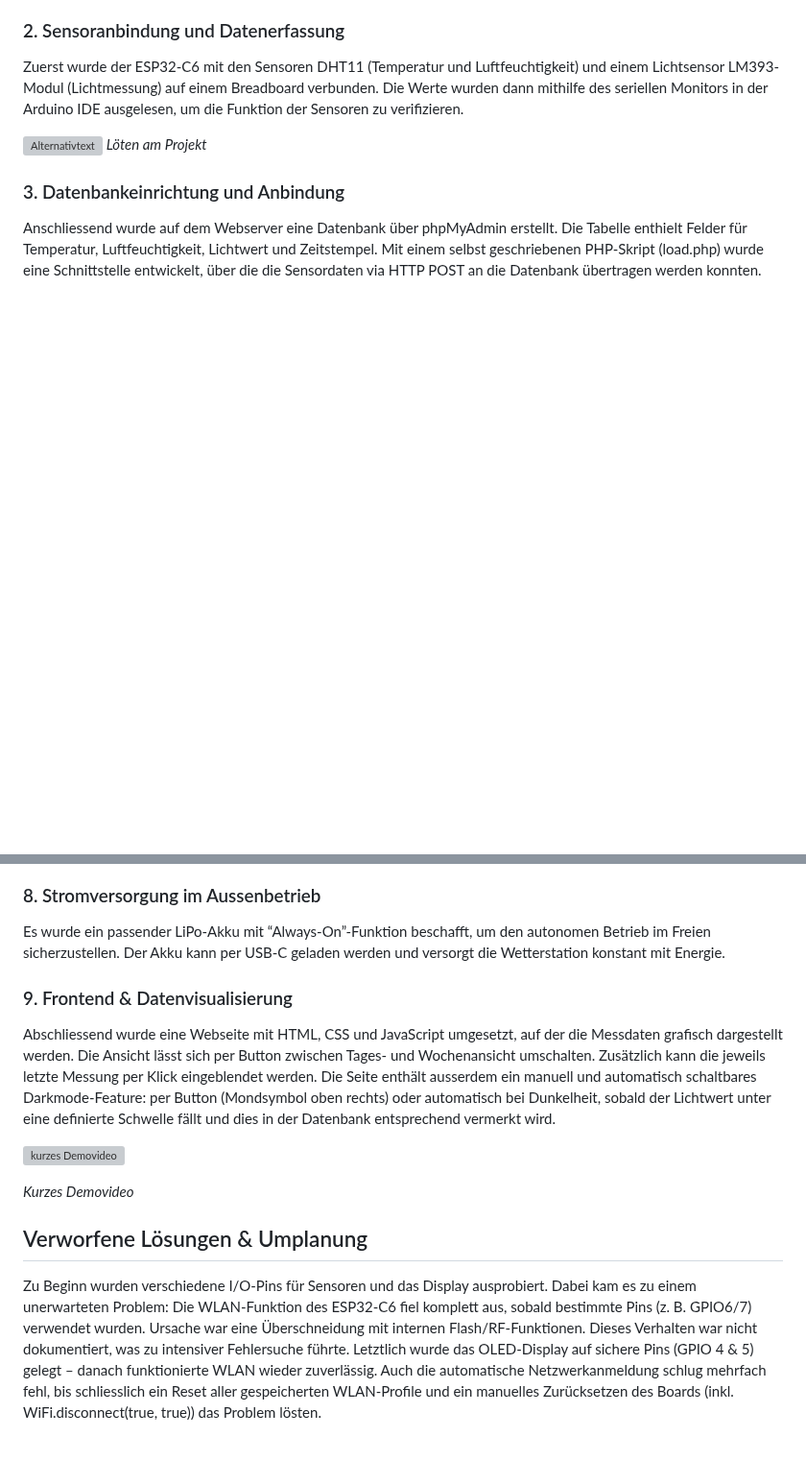
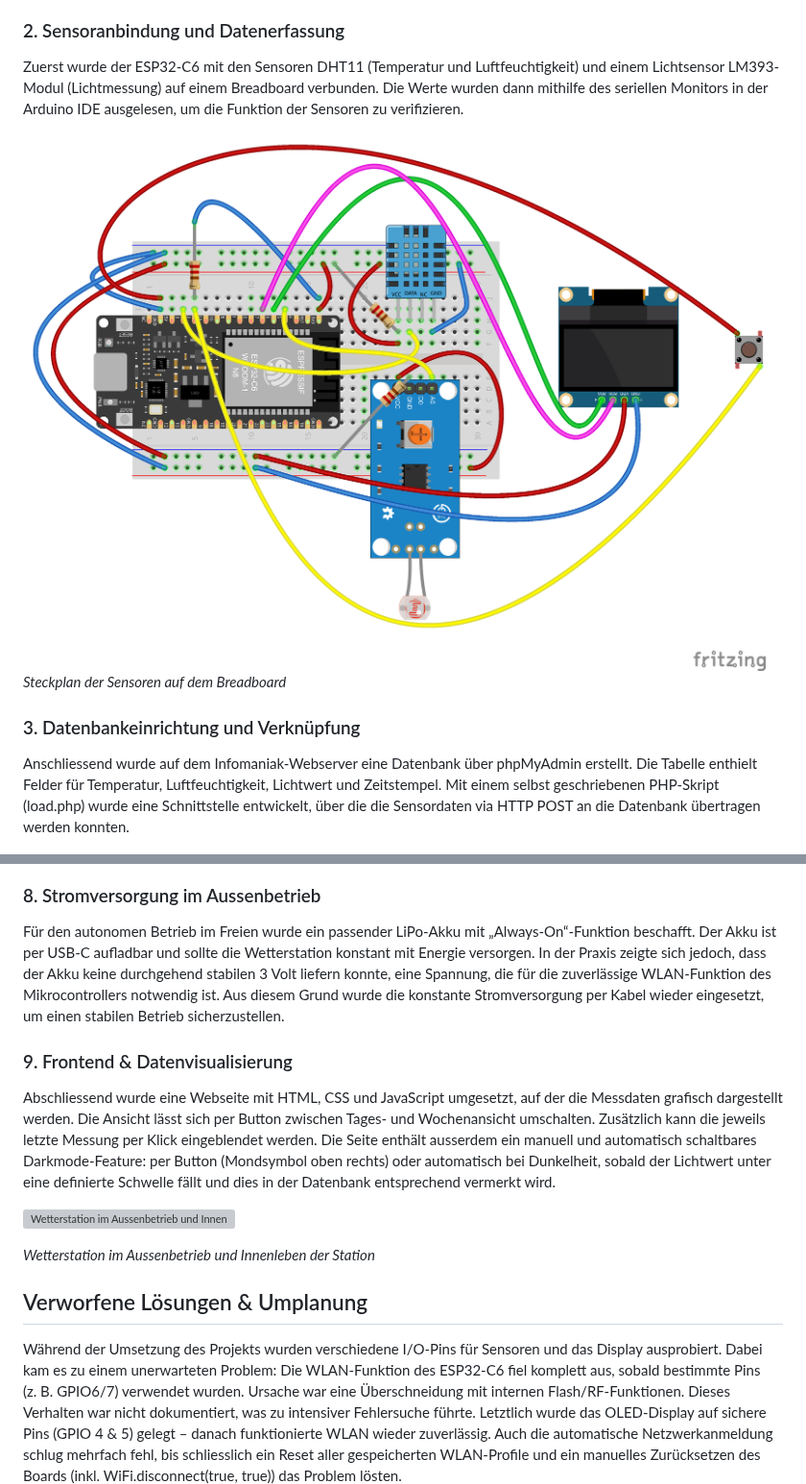
Before and after one commit to lukasschlegel/IM4_Klimamonitor, a Markdown page: README.md, 2 parts joined by grey strips. Shown at 96% size. Drawn GitHub-style; blank space fills up the shorter version; grey boxes are pictures that could not be loaded.

```diff
--- a/README.md
+++ b/README.md
@@ -19,12 +19,11 @@ Darauf basierend entwickelten wir in Figma ein UX-Design, das den Aufbau und die
 ### 2. Sensoranbindung und Datenerfassung
 Zuerst wurde der ESP32-C6 mit den Sensoren DHT11 (Temperatur und Luftfeuchtigkeit) und einem Lichtsensor LM393-Modul (Lichtmessung) auf einem Breadboard verbunden. Die Werte wurden dann mithilfe des seriellen Monitors in der Arduino IDE ausgelesen, um die Funktion der Sensoren zu verifizieren.
 
-![Alternativtext](img/Klimamonitor_Loeten.JPG)
-*Löten am Projekt*
+![Alternativtext](img/Klimamonitor_Steckplan.png)
+*Steckplan der Sensoren auf dem Breadboard*
 
-
-### 3. Datenbankeinrichtung und Anbindung
-Anschliessend wurde auf dem Webserver eine Datenbank über phpMyAdmin erstellt. Die Tabelle enthielt Felder für Temperatur, Luftfeuchtigkeit, Lichtwert und Zeitstempel. Mit einem selbst geschriebenen PHP-Skript (load.php) wurde eine Schnittstelle entwickelt, über die die Sensordaten via HTTP POST an die Datenbank übertragen werden konnten.
+### 3. Datenbankeinrichtung und Verknüpfung
+Anschliessend wurde auf dem Infomaniak-Webserver eine Datenbank über phpMyAdmin erstellt. Die Tabelle enthielt Felder für Temperatur, Luftfeuchtigkeit, Lichtwert und Zeitstempel. Mit einem selbst geschriebenen PHP-Skript (load.php) wurde eine Schnittstelle entwickelt, über die die Sensordaten via HTTP POST an die Datenbank übertragen werden konnten.
 
 ![Alternativtext](img/Klimamonitor_Komponentenplan.png)
 *Logische Verknüpfung des Projekts*
@@ -49,18 +48,17 @@ Einige Verbindungen, insbesondere für Stromversorgung und Signalverbindungen zu
 
 ### 8.	Stromversorgung im Aussenbetrieb
-Es wurde ein passender LiPo-Akku mit “Always-On”-Funktion beschafft, um den autonomen Betrieb im Freien sicherzustellen. Der Akku kann per USB-C geladen werden und versorgt die Wetterstation konstant mit Energie.
+Für den autonomen Betrieb im Freien wurde ein passender LiPo-Akku mit „Always-On“-Funktion beschafft. Der Akku ist per USB-C aufladbar und sollte die Wetterstation konstant mit Energie versorgen. In der Praxis zeigte sich jedoch, dass der Akku keine durchgehend stabilen 3 Volt liefern konnte, eine Spannung, die für die zuverlässige WLAN-Funktion des Mikrocontrollers notwendig ist. Aus diesem Grund wurde die konstante Stromversorgung per Kabel wieder eingesetzt, um einen stabilen Betrieb sicherzustellen.
 
 ### 9. Frontend & Datenvisualisierung
 Abschliessend wurde eine Webseite mit HTML, CSS und JavaScript umgesetzt, auf der die Messdaten grafisch dargestellt werden. Die Ansicht lässt sich per Button zwischen Tages- und Wochenansicht umschalten. Zusätzlich kann die jeweils letzte Messung per Klick eingeblendet werden.
 Die Seite enthält ausserdem ein manuell und automatisch schaltbares Darkmode-Feature: per Button (Mondsymbol oben rechts) oder automatisch bei Dunkelheit, sobald der Lichtwert unter eine definierte Schwelle fällt und dies in der Datenbank entsprechend vermerkt wird.
 
-[![kurzes Demovideo](https://img.youtube.com/vi/1o1nExjtgcQ/0.jpg)](https://youtu.be/1o1nExjtgcQ "kurzes Demovideo")
+[![Wetterstation im Aussenbetrieb und Innenleben der Station](https://img.youtube.com/vi/1o1nExjtgcQ/0.jpg)](https://youtu.be/1o1nExjtgcQ "kurzes Demovideo")
 
-*Kurzes Demovideo*
+*Wetterstation im Aussenbetrieb und Innenleben der Station*
 
 ## Verworfene Lösungen & Umplanung
-
-Zu Beginn wurden verschiedene I/O-Pins für Sensoren und das Display ausprobiert. Dabei kam es zu einem unerwarteten Problem:
+Während der Umsetzung des Projekts wurden verschiedene I/O-Pins für Sensoren und das Display ausprobiert. Dabei kam es zu einem unerwarteten Problem:
 Die WLAN-Funktion des ESP32-C6 fiel komplett aus, sobald bestimmte Pins (z. B. GPIO6/7) verwendet wurden. Ursache war eine Überschneidung mit internen Flash/RF-Funktionen. Dieses Verhalten war nicht dokumentiert, was zu intensiver Fehlersuche führte.
 Letztlich wurde das OLED-Display auf sichere Pins (GPIO 4 & 5) gelegt – danach funktionierte WLAN wieder zuverlässig. Auch die automatische Netzwerkanmeldung schlug mehrfach fehl, bis schliesslich ein Reset aller gespeicherten WLAN-Profile und ein manuelles Zurücksetzen des Boards (inkl. WiFi.disconnect(true, true)) das Problem lösten.
 
```
Also changed, not shown: other parts of README.md (+6 -6 lines).
